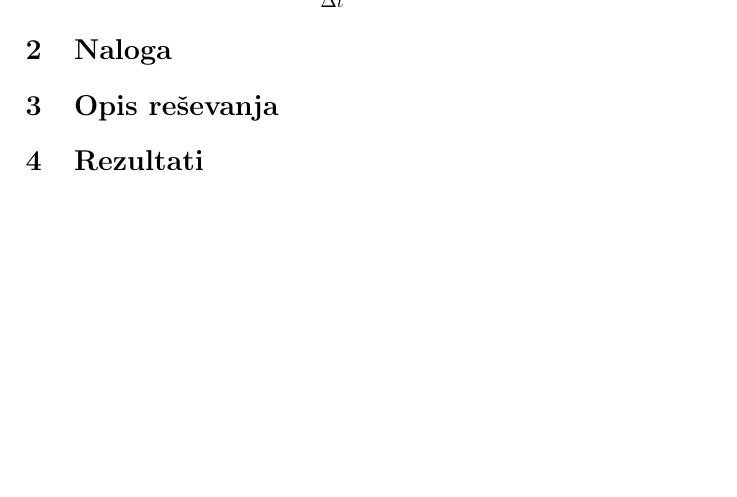
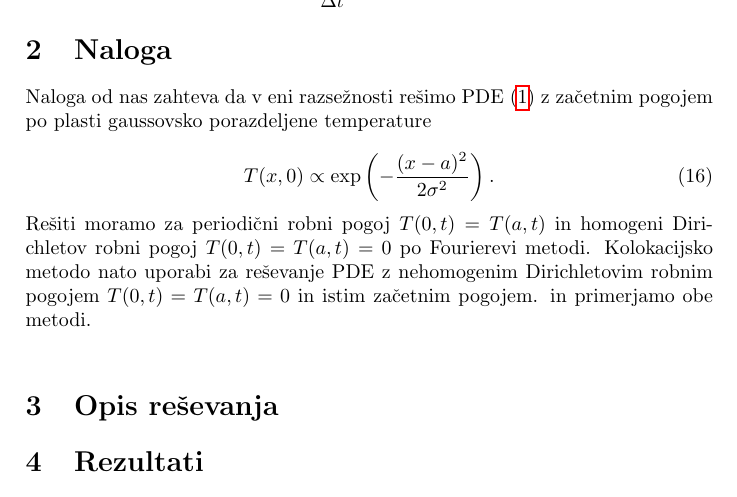
Before and after one commit to pengu5055/mfp09, a LaTeX document (main.tex): part of page 5 of 6, cut so that both start at the same text, the shorter picture padded with empty space. Compiled offline with pdfLaTeX.

Commit message:
docs(LaTeX): :memo: write section 2

```diff
--- a/main.tex
+++ b/main.tex
@@ -209,6 +209,17 @@ kjer je $\vec{f}$ vektor $f(x_i)$. To zdaj rešujemo z neko eksplitično metodo.
 \end{equation}
 
 \section{Naloga}
+Naloga od nas zahteva da v eni razsežnosti rešimo PDE (\ref{eq:1}) z začetnim pogojem
+po plasti gaussovsko porazdeljene temperature
+
+\begin{equation}
+    T(x, 0) \propto \exp{\left(-\frac{(x-a)^2}{2\sigma^2}\right)}\>.
+\end{equation}
+
+Rešiti moramo za periodični robni pogoj $T(0, t) = T(a, t)$ in homogeni Dirichletov robni pogoj
+$T(0, t) = T(a, t) = 0$ po Fourierevi metodi. Kolokacijsko metodo nato uporabi za reševanje
+PDE z nehomogenim Dirichletovim robnim pogojem $T(0, t) = T(a, t) = 0$ in istim začetnim pogojem.
+in primerjamo obe metodi.\\
 
 \section{Opis reševanja}
 
```
